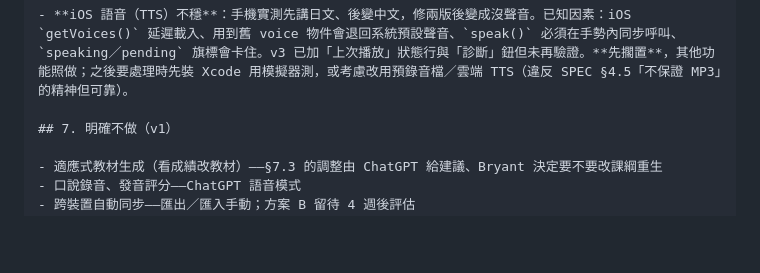
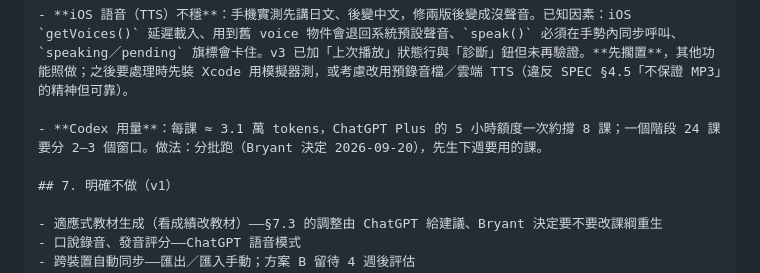
Before and after one commit to vitus0024/nihongo, a Markdown page: PLAN.md, the part around the change. Rendered like a GitHub page; blank space fills up the shorter version.

Commit message:
PLAN：Codex 用量與分批策略

```diff
--- a/PLAN.md
+++ b/PLAN.md
@@ -216,6 +216,8 @@ PWA 每課有「回報錯誤」按鈕 → 存進 `weak` 旁的 `lesson_issues[]`
 
 - **iOS 語音（TTS）不穩**：手機實測先講日文、後變中文，修兩版後變成沒聲音。已知因素：iOS `getVoices()` 延遲載入、用到舊 voice 物件會退回系統預設聲音、`speak()` 必須在手勢內同步呼叫、`speaking／pending` 旗標會卡住。v3 已加「上次播放」狀態行與「診斷」鈕但未再驗證。**先擱置**，其他功能照做；之後要處理時先裝 Xcode 用模擬器測，或考慮改用預錄音檔／雲端 TTS（違反 SPEC §4.5「不保證 MP3」的精神但可靠）。
 
+- **Codex 用量**：每課 ≈ 3.1 萬 tokens，ChatGPT Plus 的 5 小時額度一次約撐 8 課；一個階段 24 課要分 2–3 個窗口。做法：分批跑（Bryant 決定 2026-09-20），先生下週要用的課。
+
 ## 7. 明確不做（v1）
 
 - 適應式教材生成（看成績改教材）——§7.3 的調整由 ChatGPT 給建議、Bryant 決定要不要改課綱重生
```
